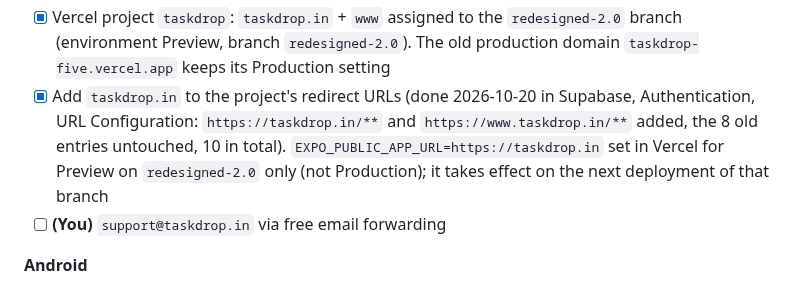
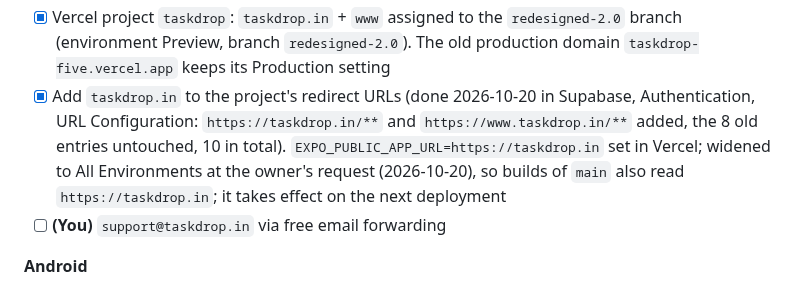
Before and after one commit to hitendureacts77/taskdrop, a Markdown page: docs/UPGRADE_PLAN.md, the part around one of its changes. Drawn GitHub-style.

Commit message:
Plan v4.17: Vercel variable scopes (all environments), open owner steps
Co-Authored-By: Claude Sonnet 5.5 <noreply@anthropic.com>

```diff
--- a/docs/UPGRADE_PLAN.md
+++ b/docs/UPGRADE_PLAN.md
@@ -144,7 +144,7 @@ Version 4.16, 2026-10-20 (scope note 2026-10-20: iOS deferred). The single sourc
   - In Spaceship, open `taskdrop.in` → DNS: remove the default parking records for `@` and `www`, then add what Vercel shows (normally an `A` record for `@` and a `CNAME` for `www` pointing to `cname.vercel-dns.com`).
   - Wait until Vercel shows a valid configuration and the HTTPS certificate. DNS can take from minutes to a few hours.
 - [x] Vercel project `taskdrop`: `taskdrop.in` + `www` assigned to the `redesigned-2.0` branch (environment Preview, branch `redesigned-2.0`). The old production domain `taskdrop-five.vercel.app` keeps its Production setting
-- [x] Add `taskdrop.in` to the project's redirect URLs (done 2026-10-20 in Supabase, Authentication, URL Configuration: `https://taskdrop.in/**` and `https://www.taskdrop.in/**` added, the 8 old entries untouched, 10 in total). `EXPO_PUBLIC_APP_URL=https://taskdrop.in` set in Vercel for Preview on `redesigned-2.0` only (not Production); it takes effect on the next deployment of that branch
+- [x] Add `taskdrop.in` to the project's redirect URLs (done 2026-10-20 in Supabase, Authentication, URL Configuration: `https://taskdrop.in/**` and `https://www.taskdrop.in/**` added, the 8 old entries untouched, 10 in total). `EXPO_PUBLIC_APP_URL=https://taskdrop.in` set in Vercel; widened to All Environments at the owner's request (2026-10-20), so builds of `main` also read `https://taskdrop.in`; it takes effect on the next deployment
 - [ ] **(You)** `support@taskdrop.in` via free email forwarding
 
 **Android**
```
Also changed, not shown: other parts of docs/UPGRADE_PLAN.md (+2 -1 lines).
